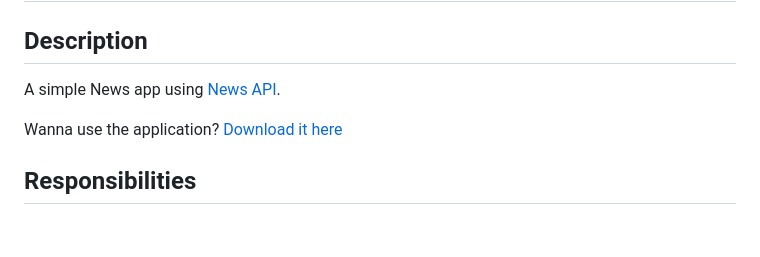
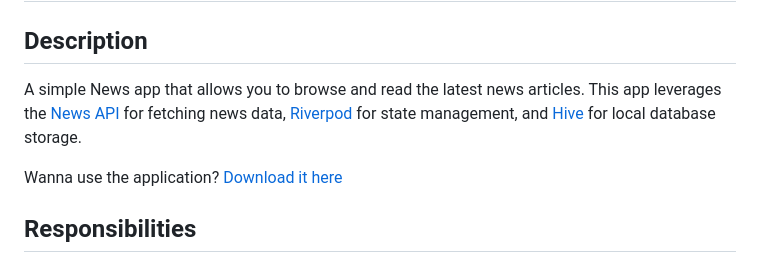
Before and after one commit to muj-i/flutter_news_reader, a Markdown page: README.md, the part around the change. GitHub-like rendering; blank space fills up the shorter version.

```diff
--- a/README.md
+++ b/README.md
@@ -2,7 +2,7 @@
 
 ## Description
 
-A simple News app using [News API](https://newsapi.org).
+A simple News app that allows you to browse and read the latest news articles. This app leverages the [News API](https://newsapi.org) for fetching news data, [Riverpod](https://riverpod.dev/) for state management, and [Hive](https://docs.hivedb.dev/#/) for local database storage.
 
 Wanna use the application? [Download it here](https://github.com/muj-i/flutter_news_reader/releases/download/v1.0/News.Read.apk)
 
```
